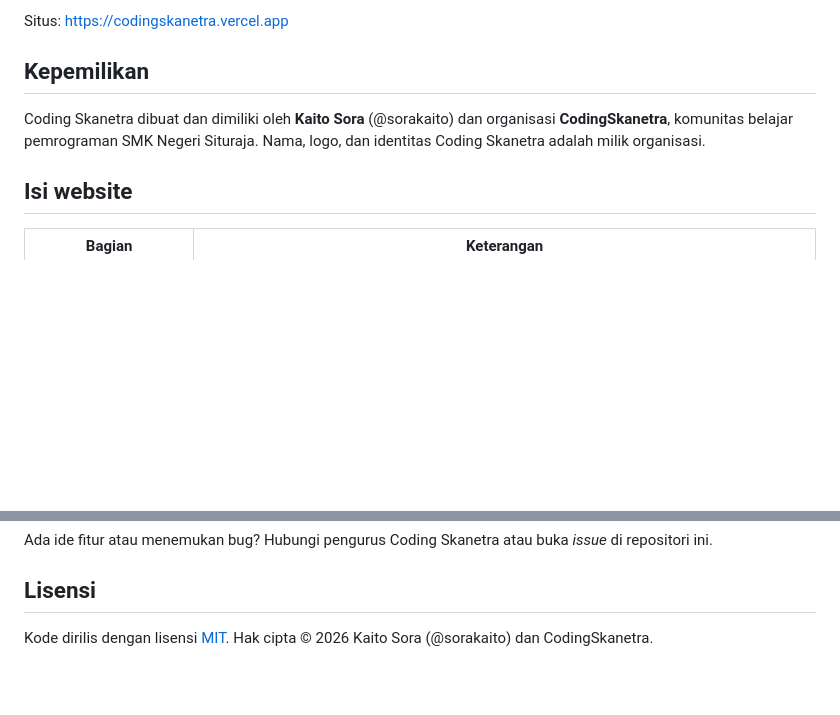
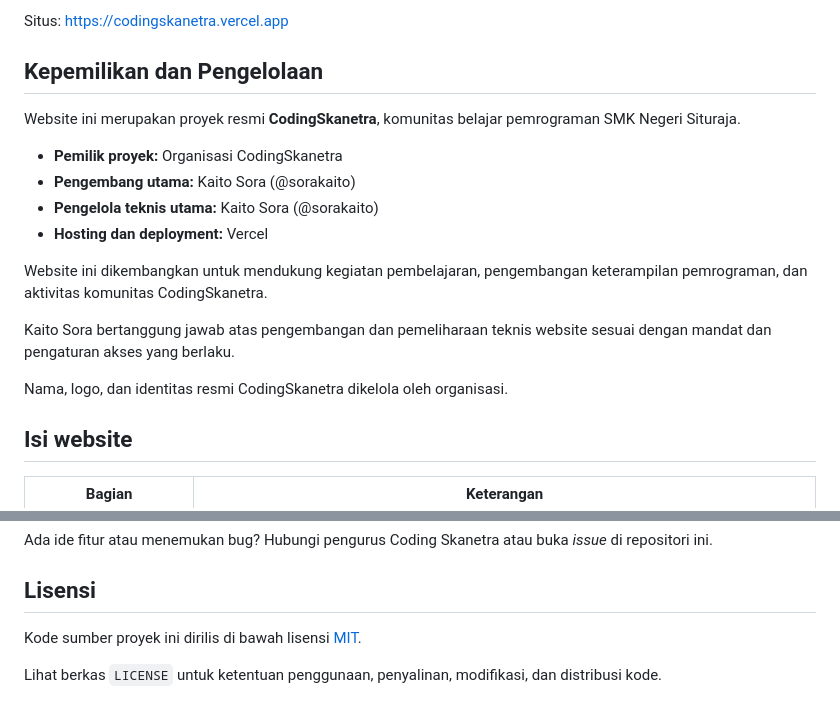
Before and after one commit to CodingSkanetraa/Coding-Skanetra, a Markdown page: README.md, 2 parts joined by grey strips. Rendered like a GitHub page; blank space fills up the shorter version.

Commit message:
Revise ownership and management section in README
Updated ownership and management details for the Coding Skanetra website, including project ownership and technical management responsibilities.

```diff
--- a/README.md
+++ b/README.md
@@ -4,9 +4,20 @@ Website komunitas belajar pemrograman **Coding SMK Negeri Situraja**. Isinya mat
 
 Situs: https://codingskanetra.vercel.app
 
-## Kepemilikan
+## Kepemilikan dan Pengelolaan
 
-Coding Skanetra dibuat dan dimiliki oleh **Kaito Sora** (@sorakaito) dan organisasi **CodingSkanetra**, komunitas belajar pemrograman SMK Negeri Situraja. Nama, logo, dan identitas Coding Skanetra adalah milik organisasi.
+Website ini merupakan proyek resmi **CodingSkanetra**, komunitas belajar pemrograman SMK Negeri Situraja.
+
+- **Pemilik proyek:** Organisasi CodingSkanetra
+- **Pengembang utama:** Kaito Sora (@sorakaito)
+- **Pengelola teknis utama:** Kaito Sora (@sorakaito)
+- **Hosting dan deployment:** Vercel
+
+Website ini dikembangkan untuk mendukung kegiatan pembelajaran, pengembangan keterampilan pemrograman, dan aktivitas komunitas CodingSkanetra.
+
+Kaito Sora bertanggung jawab atas pengembangan dan pemeliharaan teknis website sesuai dengan mandat dan pengaturan akses yang berlaku.
+
+Nama, logo, dan identitas resmi CodingSkanetra dikelola oleh organisasi.
 
 ## Isi website
 
@@ -137,4 +148,6 @@ Ada ide fitur atau menemukan bug? Hubungi pengurus Coding Skanetra atau buka *is
 
 ## Lisensi
 
-Kode dirilis dengan lisensi [MIT](LICENSE). Hak cipta © 2026 Kaito Sora (@sorakaito) dan CodingSkanetra.
+Kode sumber proyek ini dirilis di bawah lisensi [MIT](LICENSE).
+
+Lihat berkas `LICENSE` untuk ketentuan penggunaan, penyalinan, modifikasi, dan distribusi kode.
```
